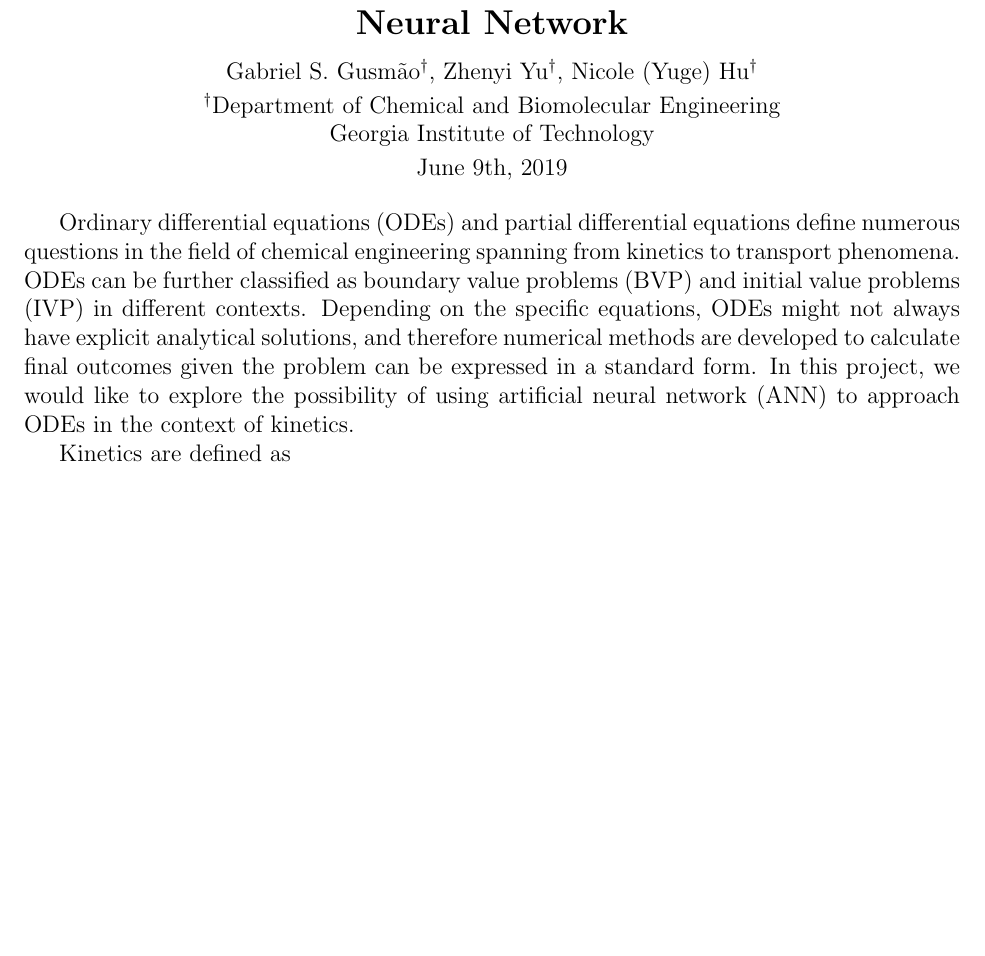
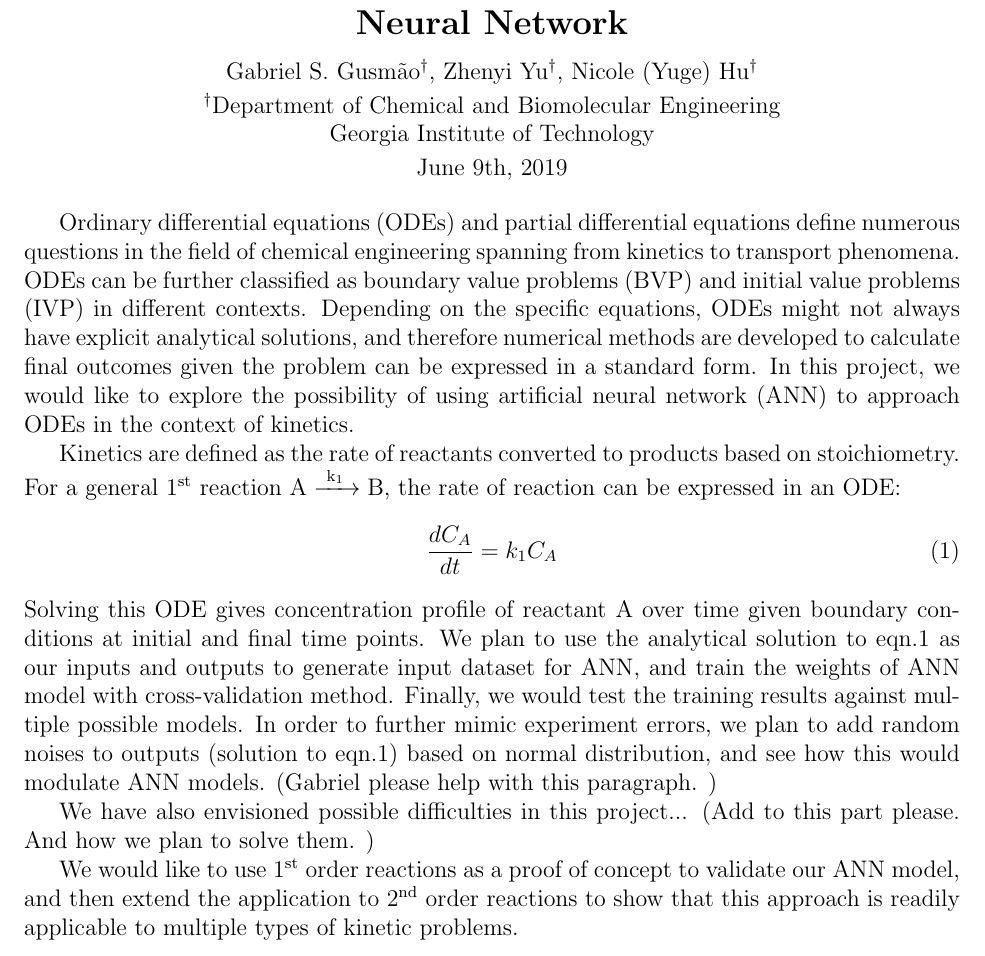
Before and after one commit to nicoleyghu/invANNPresentationFolder, a LaTeX document (Proposal/Project Proposal.tex): part of the page, cut so that both start at the same text, the shorter picture padded with empty space. Compiled offline with pdfLaTeX.

Commit message:
Proposal added. Please make changes.

```diff
--- a/Proposal/Project Proposal.tex
+++ b/Proposal/Project Proposal.tex
@@ -3,6 +3,7 @@
 \usepackage[margin=1in]{geometry}
 % Use indent for all paragraphs
 \usepackage{indentfirst}
+\usepackage{mhchem}
 
 
 
@@ -20,7 +21,23 @@
 
 Ordinary differential equations (ODEs) and partial differential equations define numerous questions in the field of chemical engineering spanning from kinetics to transport phenomena. ODEs can be further classified as boundary value problems (BVP) and initial value problems (IVP) in different contexts. Depending on the specific equations, ODEs might not always have explicit analytical solutions, and therefore numerical methods are developed to calculate final outcomes given the problem can be expressed in a standard form. In this project, we would like to explore the possibility of using artificial neural network (ANN) to approach ODEs in the context of kinetics.
 
-Kinetics are defined as
+Kinetics are defined as the rate of reactants converted to products based on stoichiometry. For a general 1\textsuperscript{st} reaction \ce{A ->[k_1] B}, the rate of reaction can be expressed in an ODE:
+\begin{align}
+    \frac{dC_A}{dt} = k_1 C_A
+    \label{eqn:1}
+\end{align}
+Solving this ODE gives concentration profile of reactant A over time given boundary conditions at initial and final time points. We plan to use the analytical solution to eqn.\ref{eqn:1} as our inputs and outputs to generate input dataset for ANN, and train the weights of ANN model with cross-validation method. Finally, we would test the training results against multiple possible models. In order to further mimic experiment errors, we plan to add random noises to outputs (solution to eqn.\ref{eqn:1}) based on normal distribution, and see how this would modulate ANN models. (Gabriel please help with this paragraph. )
+%% I think this part should be better explained by Gabriel and I like your step numbering during the conversation.
+
+We have also envisioned possible difficulties in this project... (Add to this part please. And how we plan to solve them. )
+
+We would like to use 1\textsuperscript{st} order reactions as a proof of concept to validate our ANN model, and then extend the application to 2\textsuperscript{nd} order reactions to show that this approach is readily applicable to multiple types of kinetic problems.
+
+
+%% ref:
+%% http://www.ds3-datascience-polytechnique.fr/wp-content/uploads/2018/06/DS3-593.pdf
+
+
 
 
 \end{document}
```
Also changed, not shown: Proposal/Project Proposal.pdf, 5 other files.
